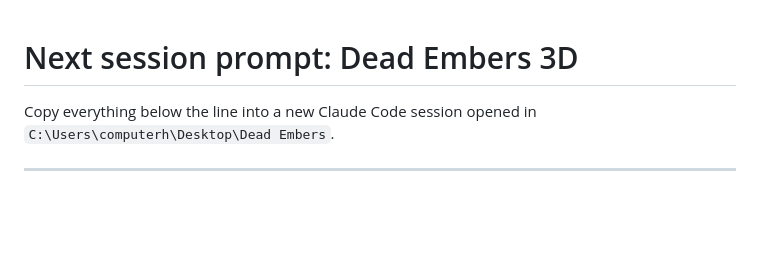
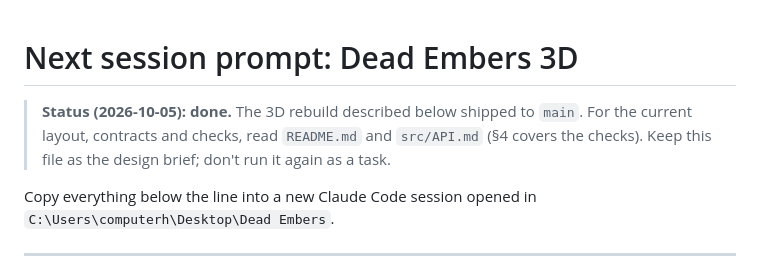
Before and after one commit to OsamaAls/dead-embers, a Markdown page: NEXT-SESSION-PROMPT.md, the part around the change. GitHub-like rendering; blank space fills up the shorter version.

Commit message:
Mark the 3D rebuild prompt as done
Co-Authored-By: Claude Opus 5.5 <noreply@anthropic.com>

```diff
--- a/NEXT-SESSION-PROMPT.md
+++ b/NEXT-SESSION-PROMPT.md
@@ -1,4 +1,6 @@
 # Next session prompt: Dead Embers 3D
+
+> **Status (2026-10-05): done.** The 3D rebuild described below shipped to `main`. For the current layout, contracts and checks, read `README.md` and `src/API.md` (§4 covers the checks). Keep this file as the design brief; don't run it again as a task.
 
 Copy everything below the line into a new Claude Code session opened in `C:\Users\computerh\Desktop\Dead Embers`.
 
```
